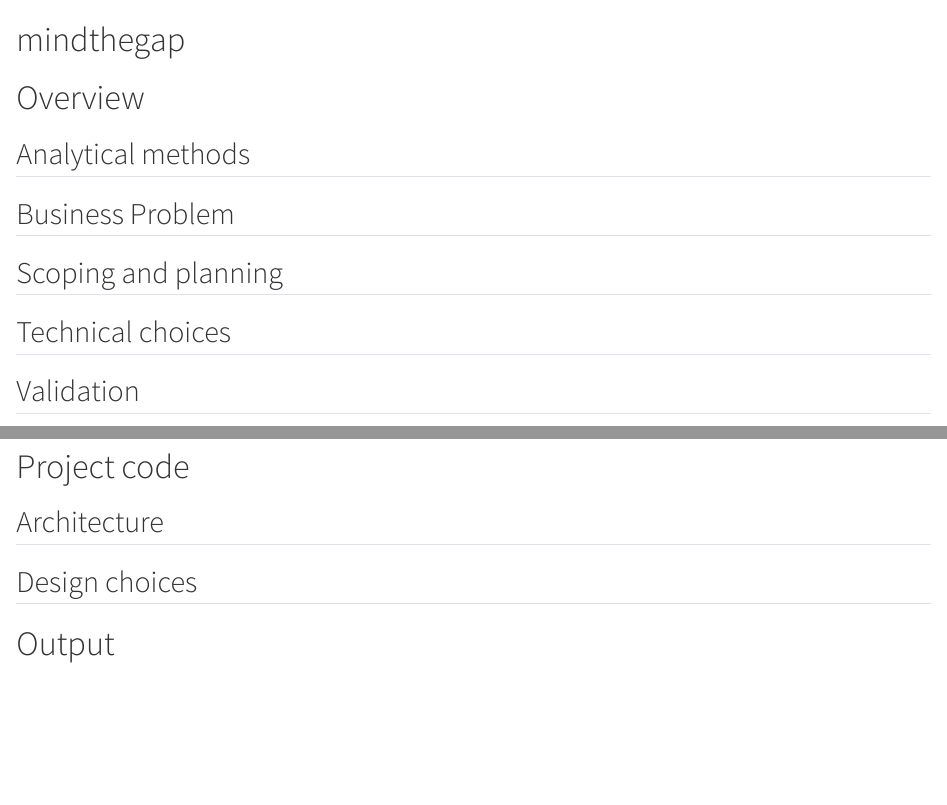
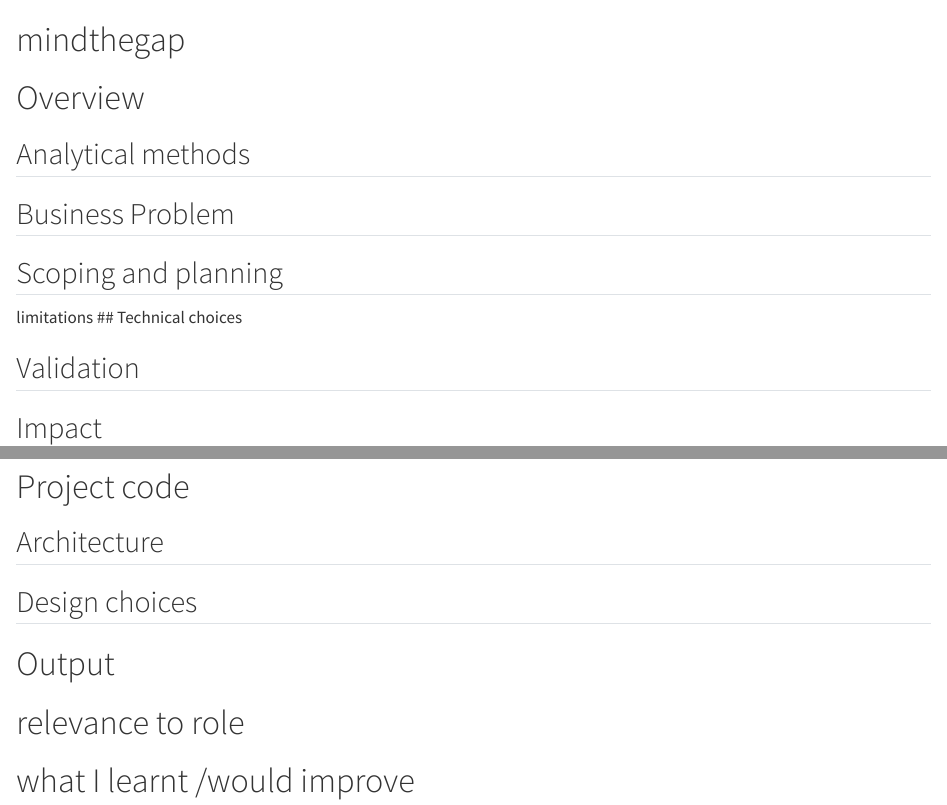
Before and after one commit to janarthduraisingham/data-science-portfolio, a Quarto document (mindthegap.qmd): the page in a window 1100 px wide, from its top, and a second part further down, joined at a grey line. Rendered offline with R 4.5, knitr and Pandoc in place of Quarto, with nearby package versions.

Commit message:
add extra sections to mindthegap

```diff
--- a/mindthegap.qmd
+++ b/mindthegap.qmd
@@ -7,7 +7,7 @@
 ## Business Problem
 
 ## Scoping and planning
-
+limitations
 ## Technical choices
 
 ## Validation
@@ -21,3 +21,7 @@
 ## Design choices
 
 # Output
+
+# relevance to role
+
+# what I learnt /would improve
```
Also changed, not shown: index.qmd (+1 -1 lines).
